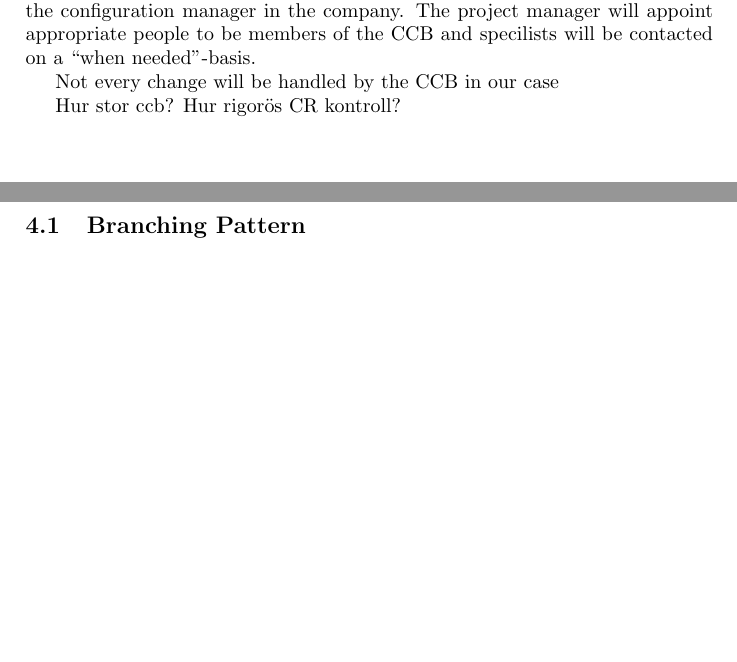
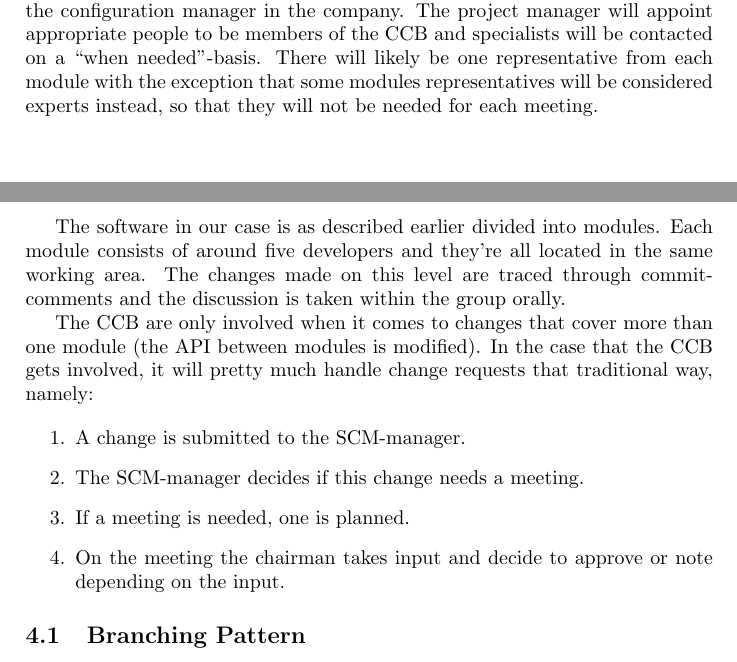
Before and after one commit to tapetersen/EDAN10Proj, a LaTeX paper (article.tex): two parts of pages 5 and 6 of 6, joined at a grey line, cut so that both start at the same text, the shorter picture padded with empty space. Compiled offline with pdfLaTeX.

Commit message:
CCB part almost done & spellchecked.

```diff
--- a/article.tex
+++ b/article.tex
@@ -132,13 +132,24 @@ Since this company is relatively small, the extent of CCB and it's usage will be
 The CCB consist of the normal lineup with: chairperson, secretary, members and specialists \cite{daniels}. We will select the project manager
 to be the chairman and the secretary will be the configuration manager in the company. The project manager will appoint appropriate people to be
-members of the CCB and specilists will be contacted on a ``when needed''-basis.
+members of the CCB and specialists will be contacted on a ``when needed''-basis. There will likely be one representative from each module with the exception
+that some modules representatives will be considered experts instead, so that they will not be needed for each meeting.
 
-Not every change will be handled by the CCB in our case
+The software in our case is as described earlier divided into modules. Each module consists of around five developers and they're all
+located in the same working area. The changes made on this level are traced through commit-comments and the discussion is taken within
+the group orally.
 
+The CCB are only involved when it comes to changes that cover more than one module (the API between modules is modified).
+In the case that the CCB gets involved, it will pretty much handle change requests that traditional way, namely:
 
+\begin{enumerate}
+ \item A change is submitted to the SCM-manager.
+ \item The SCM-manager decides if this change needs a meeting.
+ \item If a meeting is needed, one is planned.
+ \item On the meeting the chairman takes input and decide to approve or note depending on the input.
+\end{enumerate}
 
-Hur stor ccb?
-Hur rigorös CR kontroll?
+% Hur stor ccb?
+% Hur rigorös CR kontroll?
 
 
 \subsection{Branching Pattern}
```
Also changed, not shown: article.tex (2 more changed lines).
